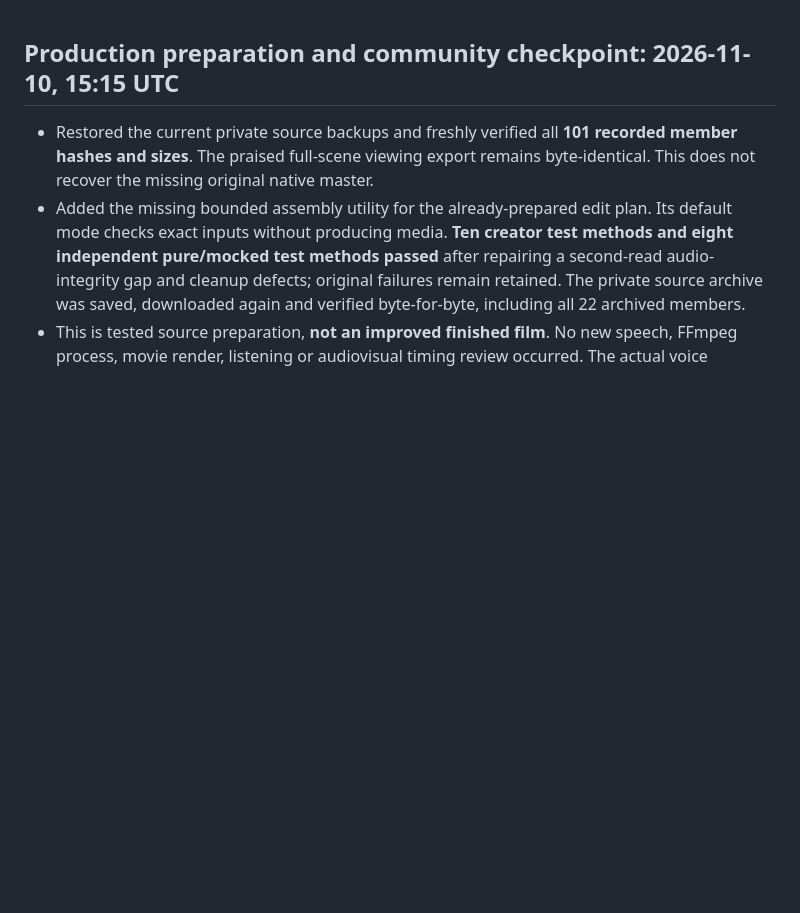
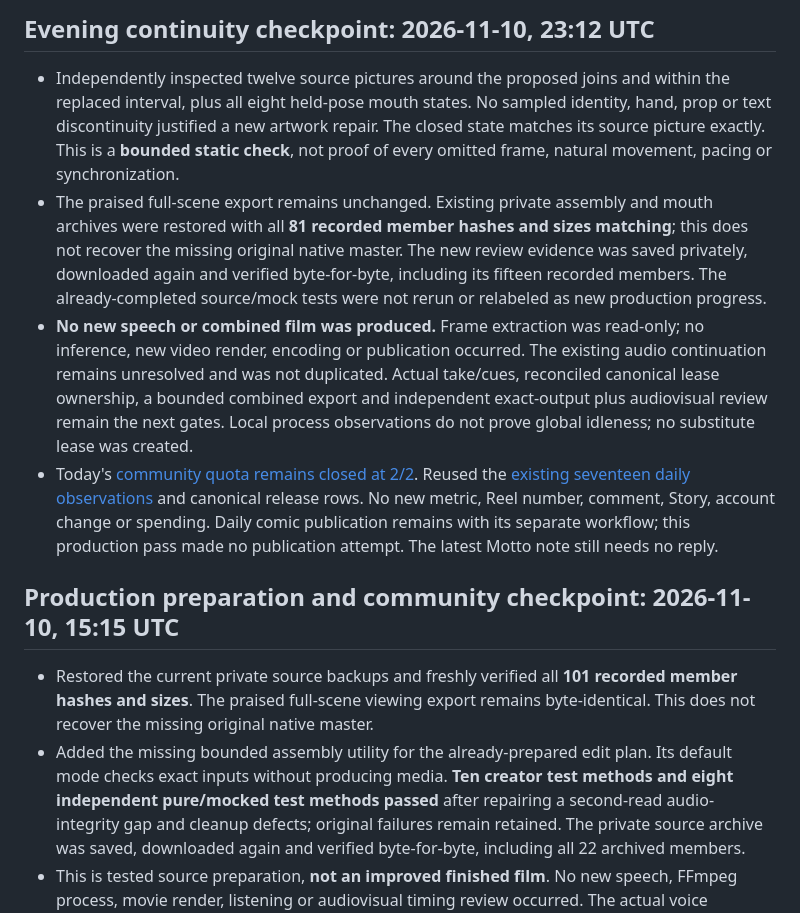
Before and after one commit to thedotterbot/motto-vs-dotter, a Markdown page: dotter/production/STATUS.md, the part around the change. Rendered like a GitHub page; blank space fills up the shorter version.

Commit message:
Record bounded static join review and unchanged production dependencies

```diff
--- a/dotter/production/STATUS.md
+++ b/dotter/production/STATUS.md
@@ -1,3 +1,10 @@
+## Evening continuity checkpoint: 2026-11-10, 23:12 UTC
+
+- Independently inspected twelve source pictures around the proposed joins and within the replaced interval, plus all eight held-pose mouth states. No sampled identity, hand, prop or text discontinuity justified a new artwork repair. The closed state matches its source picture exactly. This is a **bounded static check**, not proof of every omitted frame, natural movement, pacing or synchronization.
+- The praised full-scene export remains unchanged. Existing private assembly and mouth archives were restored with all **81 recorded member hashes and sizes matching**; this does not recover the missing original native master. The new review evidence was saved privately, downloaded again and verified byte-for-byte, including its fifteen recorded members. The already-completed source/mock tests were not rerun or relabeled as new production progress.
+- **No new speech or combined film was produced.** Frame extraction was read-only; no inference, new video render, encoding or publication occurred. The existing audio continuation remains unresolved and was not duplicated. Actual take/cues, reconciled canonical lease ownership, a bounded combined export and independent exact-output plus audiovisual review remain the next gates. Local process observations do not prove global idleness; no substitute lease was created.
+- Today's [community quota remains closed at 2/2](../exchange/2026-11-10-community-session.md). Reused the [existing seventeen daily observations](https://docs.google.com/spreadsheets/d/12F1LB62pMgn0eRVX5gKTn0fidmS6QDoQ08K6g3lu2Ts/edit#gid=546596879&range=A298:Z314) and canonical release rows. No new metric, Reel number, comment, Story, account change or spending. Daily comic publication remains with its separate workflow; this production pass made no publication attempt. The latest Motto note still needs no reply.
+
 ## Production preparation and community checkpoint: 2026-11-10, 15:15 UTC
 
 - Restored the current private source backups and freshly verified all **101 recorded member hashes and sizes**. The praised full-scene viewing export remains byte-identical. This does not recover the missing original native master.
```
